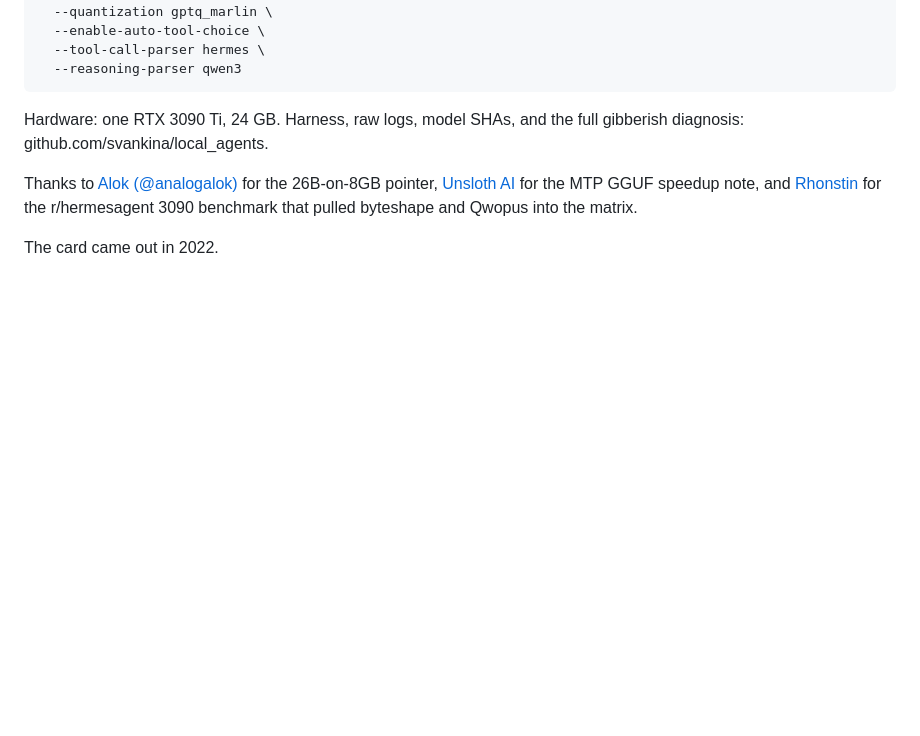
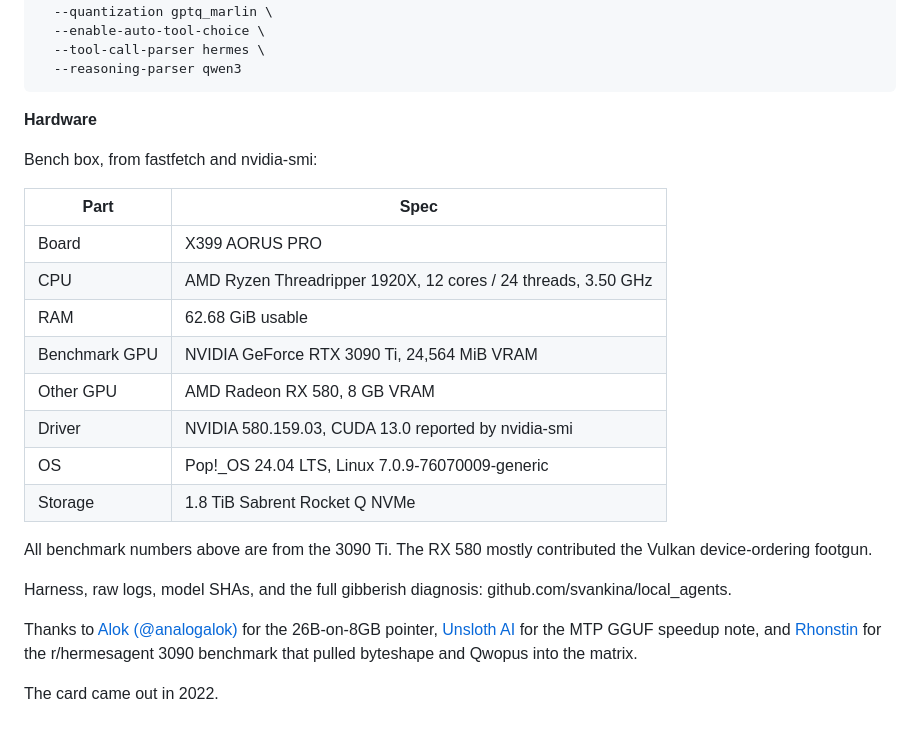
Before and after one commit to svankina/local_agents, a Markdown page: docs/article/2026-06-800-toks-3090.md, the part around the change. GitHub-like rendering; blank space fills up the shorter version.

Commit message:
Expand article hardware specs

````diff
--- a/docs/article/2026-06-800-toks-3090.md
+++ b/docs/article/2026-06-800-toks-3090.md
@@ -83,7 +83,24 @@ vllm serve Qwen/Qwen3-30B-A3B-GPTQ-Int4 \
   --reasoning-parser qwen3
 ```
 
-Hardware: one RTX 3090 Ti, 24 GB. Harness, raw logs, model SHAs, and the full gibberish diagnosis: github.com/svankina/local_agents.
+**Hardware**
+
+Bench box, from fastfetch and nvidia-smi:
+
+| Part | Spec |
+|---|---|
+| Board | X399 AORUS PRO |
+| CPU | AMD Ryzen Threadripper 1920X, 12 cores / 24 threads, 3.50 GHz |
+| RAM | 62.68 GiB usable |
+| Benchmark GPU | NVIDIA GeForce RTX 3090 Ti, 24,564 MiB VRAM |
+| Other GPU | AMD Radeon RX 580, 8 GB VRAM |
+| Driver | NVIDIA 580.159.03, CUDA 13.0 reported by nvidia-smi |
+| OS | Pop!_OS 24.04 LTS, Linux 7.0.9-76070009-generic |
+| Storage | 1.8 TiB Sabrent Rocket Q NVMe |
+
+All benchmark numbers above are from the 3090 Ti. The RX 580 mostly contributed the Vulkan device-ordering footgun.
+
+Harness, raw logs, model SHAs, and the full gibberish diagnosis: github.com/svankina/local_agents.
 
 Thanks to [Alok (@analogalok)](https://x.com/analogalok/status/2064002947680485858) for the 26B-on-8GB pointer, [Unsloth AI](https://x.com/UnslothAI/status/2065107734916432189) for the MTP GGUF speedup note, and [Rhonstin](https://inferrank.selfcloud.pp.ua/) for the r/hermesagent 3090 benchmark that pulled byteshape and Qwopus into the matrix.
 
````
